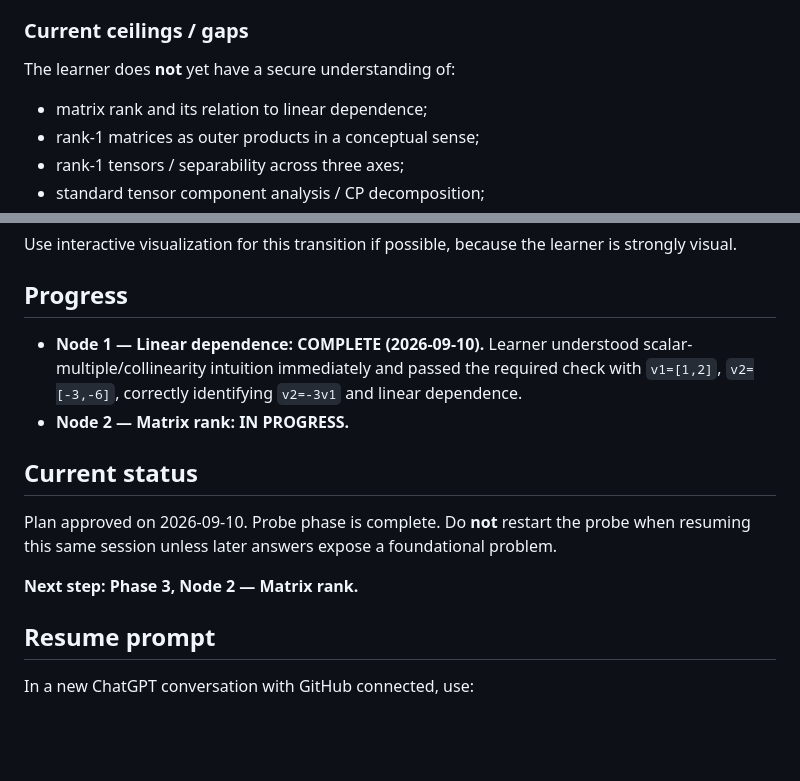
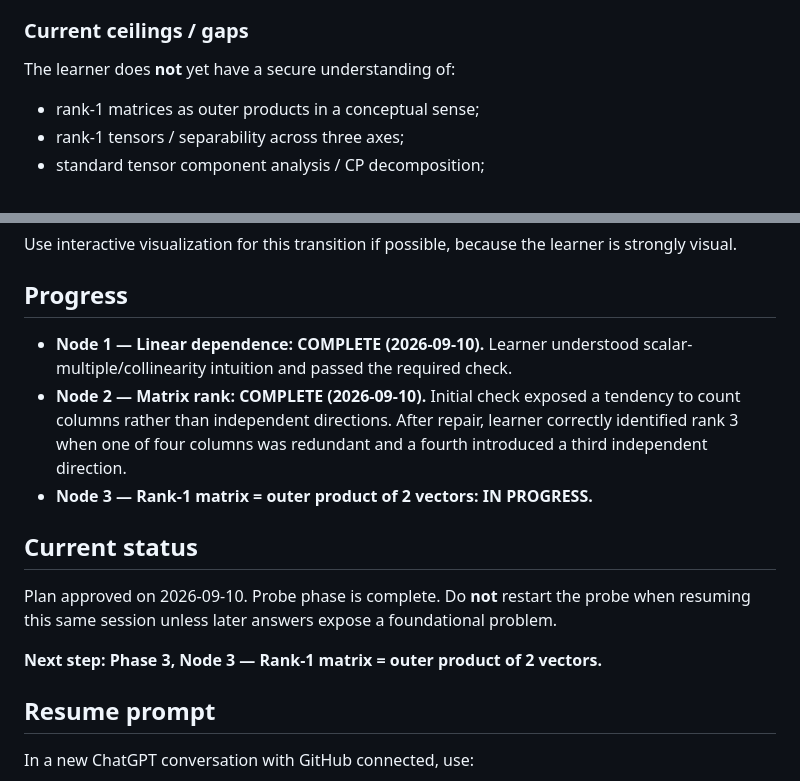
Before and after one commit to rbianc0/ai-learning, a Markdown page: sessions/slicetca-paper.md, 2 parts joined by grey strips. Drawn GitHub-style; blank space fills up the shorter version.

Commit message:
Complete Node 2 and start Node 3

```diff
--- a/sessions/slicetca-paper.md
+++ b/sessions/slicetca-paper.md
@@ -39,7 +39,6 @@ The learner has a usable intuitive understanding of:
 
 The learner does **not** yet have a secure understanding of:
 
-- matrix rank and its relation to linear dependence;
 - rank-1 matrices as outer products in a conceptual sense;
 - rank-1 tensors / separability across three axes;
 - standard tensor component analysis / CP decomposition;
@@ -108,14 +107,15 @@ Use interactive visualization for this transition if possible, because the learn
 
 ## Progress
 
-- **Node 1 — Linear dependence: COMPLETE (2026-09-10).** Learner understood scalar-multiple/collinearity intuition immediately and passed the required check with `v1=[1,2]`, `v2=[-3,-6]`, correctly identifying `v2=-3v1` and linear dependence.
-- **Node 2 — Matrix rank: IN PROGRESS.**
+- **Node 1 — Linear dependence: COMPLETE (2026-09-10).** Learner understood scalar-multiple/collinearity intuition and passed the required check.
+- **Node 2 — Matrix rank: COMPLETE (2026-09-10).** Initial check exposed a tendency to count columns rather than independent directions. After repair, learner correctly identified rank 3 when one of four columns was redundant and a fourth introduced a third independent direction.
+- **Node 3 — Rank-1 matrix = outer product of 2 vectors: IN PROGRESS.**
 
 ## Current status
 
 Plan approved on 2026-09-10. Probe phase is complete. Do **not** restart the probe when resuming this same session unless later answers expose a foundational problem.
 
-**Next step: Phase 3, Node 2 — Matrix rank.**
+**Next step: Phase 3, Node 3 — Rank-1 matrix = outer product of 2 vectors.**
 
 ## Resume prompt
 
```
